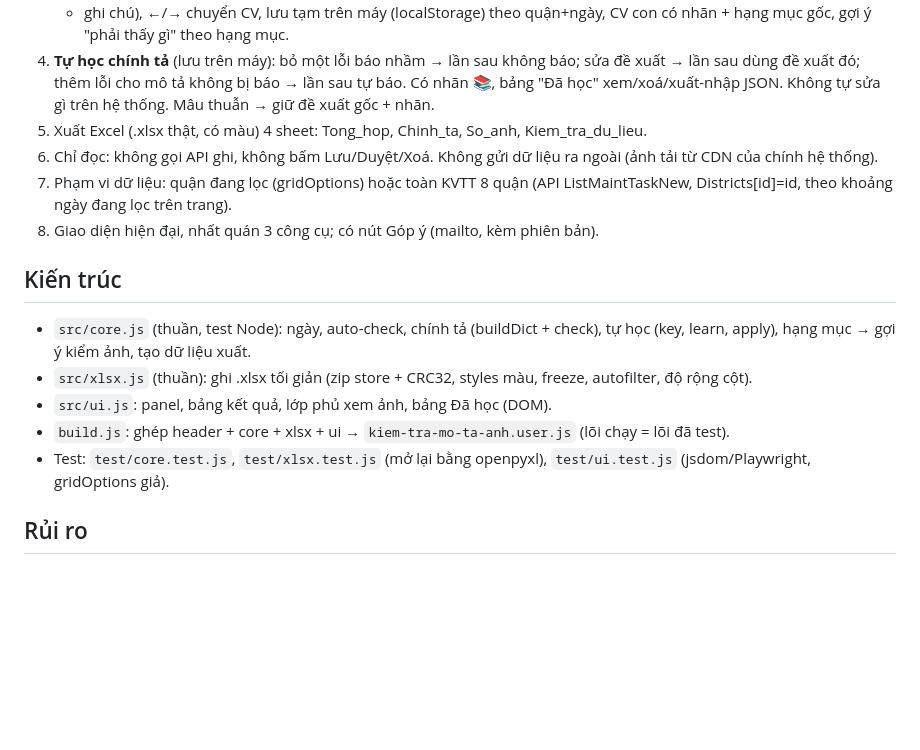
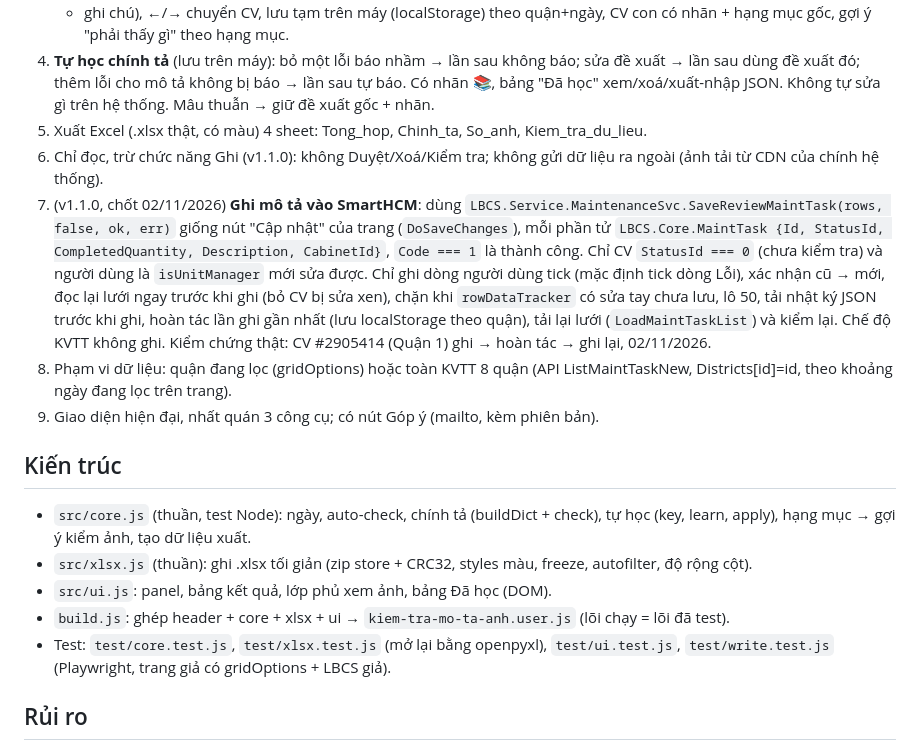
Before and after one commit to neo-era/lien-ket-su-co-smarthcm, a Markdown page: kiem-tra-mo-ta-anh/DESIGN.md, the part around the change. Drawn GitHub-style; blank space fills up the shorter version.

```diff
--- a/kiem-tra-mo-ta-anh/DESIGN.md
+++ b/kiem-tra-mo-ta-anh/DESIGN.md
@@ -17,7 +17,13 @@ trong repo `neo-era/lien-ket-su-co-smarthcm` (cùng 2 công cụ: Liên kết s
    thêm lỗi cho mô tả không bị báo → lần sau tự báo. Có nhãn 📚, bảng "Đã học" xem/xoá/xuất-nhập JSON.
    Không tự sửa gì trên hệ thống. Mâu thuẫn → giữ đề xuất gốc + nhãn.
 5. Xuất Excel (.xlsx thật, có màu) 4 sheet: Tong_hop, Chinh_ta, So_anh, Kiem_tra_du_lieu.
-6. Chỉ đọc: không gọi API ghi, không bấm Lưu/Duyệt/Xoá. Không gửi dữ liệu ra ngoài (ảnh tải từ CDN của chính hệ thống).
+6. Chỉ đọc, trừ chức năng Ghi (v1.1.0): không Duyệt/Xoá/Kiểm tra; không gửi dữ liệu ra ngoài (ảnh tải từ CDN của chính hệ thống).
+9. (v1.1.0, chốt 02/11/2026) **Ghi mô tả vào SmartHCM**: dùng `LBCS.Service.MaintenanceSvc.SaveReviewMaintTask(rows, false, ok, err)` giống nút "Cập nhật"
+   của trang (`DoSaveChanges`), mỗi phần tử `LBCS.Core.MaintTask {Id, StatusId, CompletedQuantity, Description, CabinetId}`, `Code === 1` là thành công.
+   Chỉ CV `StatusId === 0` (chưa kiểm tra) và người dùng là `isUnitManager` mới sửa được. Chỉ ghi dòng người dùng tick (mặc định tick dòng Lỗi),
+   xác nhận cũ → mới, đọc lại lưới ngay trước khi ghi (bỏ CV bị sửa xen), chặn khi `rowDataTracker` có sửa tay chưa lưu, lô 50, tải nhật ký JSON
+   trước khi ghi, hoàn tác lần ghi gần nhất (lưu localStorage theo quận), tải lại lưới (`LoadMaintTaskList`) và kiểm lại. Chế độ KVTT không ghi.
+   Kiểm chứng thật: CV #2905414 (Quận 1) ghi → hoàn tác → ghi lại, 02/11/2026.
 7. Phạm vi dữ liệu: quận đang lọc (gridOptions) hoặc toàn KVTT 8 quận (API ListMaintTaskNew, Districts[id]=id,
    theo khoảng ngày đang lọc trên trang).
 8. Giao diện hiện đại, nhất quán 3 công cụ; có nút Góp ý (mailto, kèm phiên bản).
@@ -28,7 +34,7 @@ trong repo `neo-era/lien-ket-su-co-smarthcm` (cùng 2 công cụ: Liên kết s
 - `src/xlsx.js` (thuần): ghi .xlsx tối giản (zip store + CRC32, styles màu, freeze, autofilter, độ rộng cột).
 - `src/ui.js`: panel, bảng kết quả, lớp phủ xem ảnh, bảng Đã học (DOM).
 - `build.js`: ghép header + core + xlsx + ui → `kiem-tra-mo-ta-anh.user.js` (lõi chạy = lõi đã test).
-- Test: `test/core.test.js`, `test/xlsx.test.js` (mở lại bằng openpyxl), `test/ui.test.js` (jsdom/Playwright, gridOptions giả).
+- Test: `test/core.test.js`, `test/xlsx.test.js` (mở lại bằng openpyxl), `test/ui.test.js`, `test/write.test.js` (Playwright, trang giả có gridOptions + LBCS giả).
 
 ## Rủi ro
 - Không vào được trang thật từ môi trường dev (Claude in Chrome lỗi kết nối) → kiểm chứng giao diện bằng trang giả;
```
Also changed, not shown: README.md (+17 -3 lines), docs/kiemtra-ghi-chon.png (added), docs/kiemtra-ghi-xacnhan.png (added), 8 other files.
